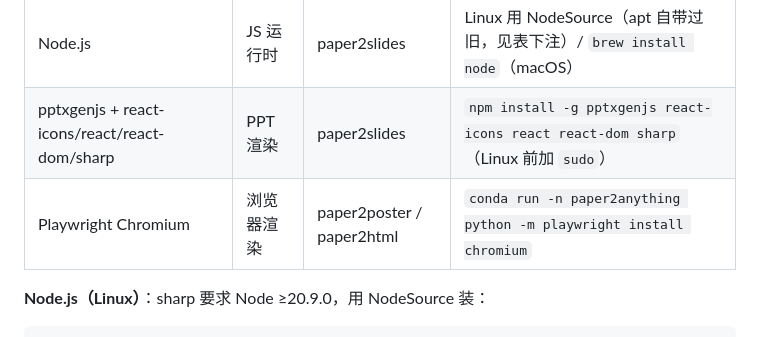
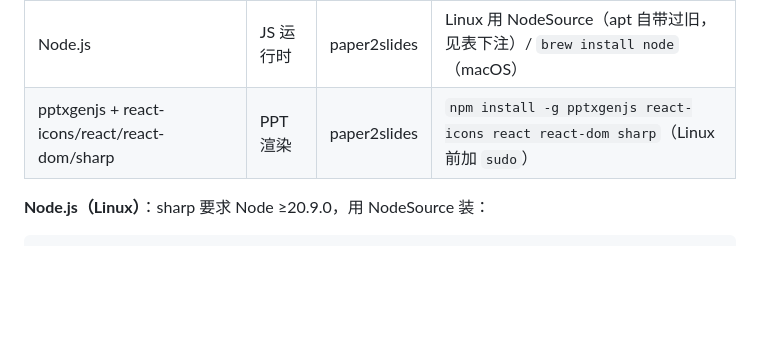
Before and after one commit to QuZhan51496/paper2anything, a Markdown page: README.md, the part around the change. Rendered like a GitHub page; folded sections open; blank space fills up the shorter version.

```diff
--- a/README.md
+++ b/README.md
@@ -78,7 +78,6 @@ conda activate paper2anything
 | libreoffice（`soffice`） | 视觉 QA | paper2slides | `sudo apt install libreoffice`（Linux）/ `brew install --cask libreoffice`（macOS） |
 | Node.js | JS 运行时 | paper2slides | Linux 用 NodeSource（apt 自带过旧，见表下注）/ `brew install node`（macOS） |
 | pptxgenjs + react-icons/react/react-dom/sharp | PPT 渲染 | paper2slides | `npm install -g pptxgenjs react-icons react react-dom sharp`（Linux 前加 `sudo`） |
-| Playwright Chromium | 浏览器渲染 | paper2poster / paper2html | `conda run -n paper2anything python -m playwright install chromium` |
 
 **Node.js（Linux）**：sharp 要求 Node ≥20.9.0，用 NodeSource 装：
 
```
